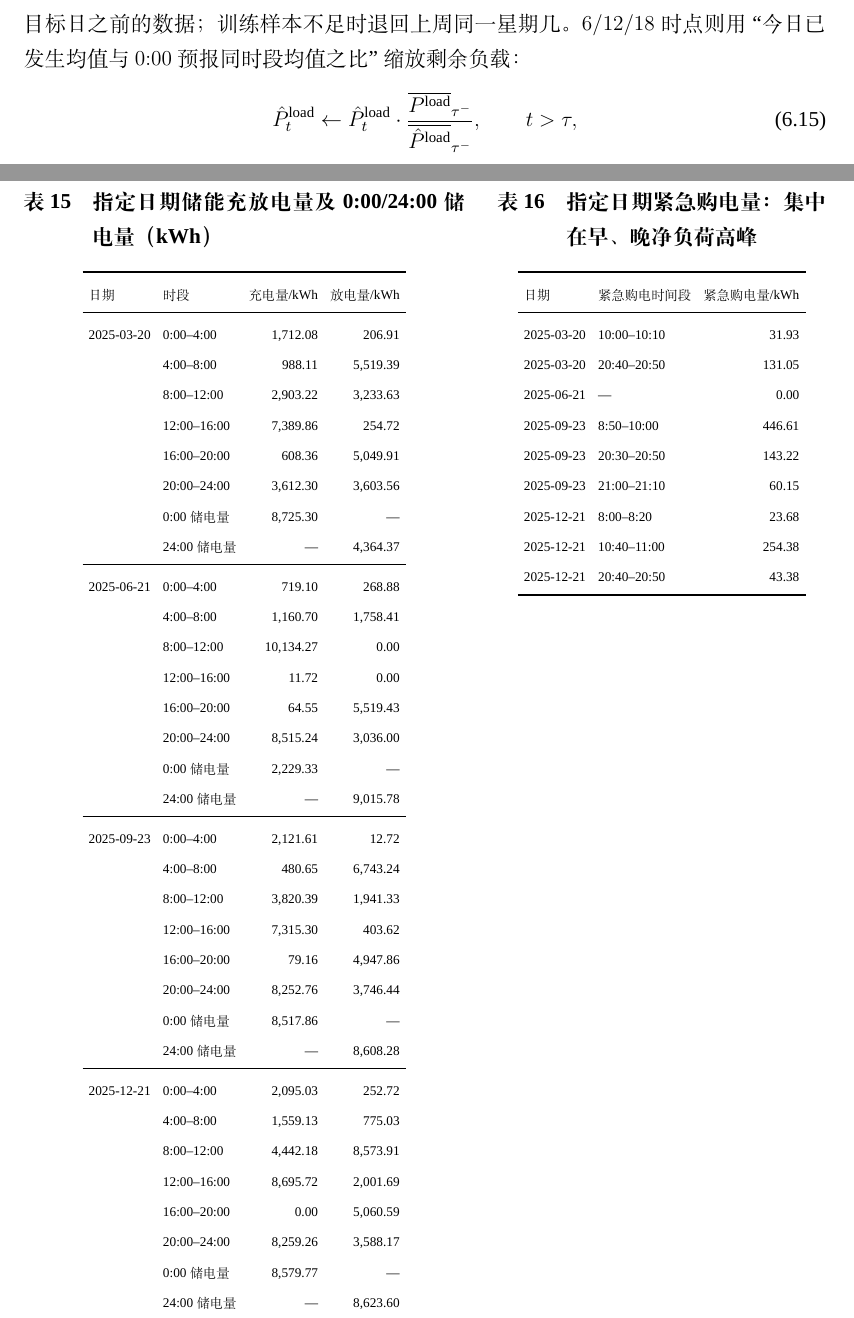
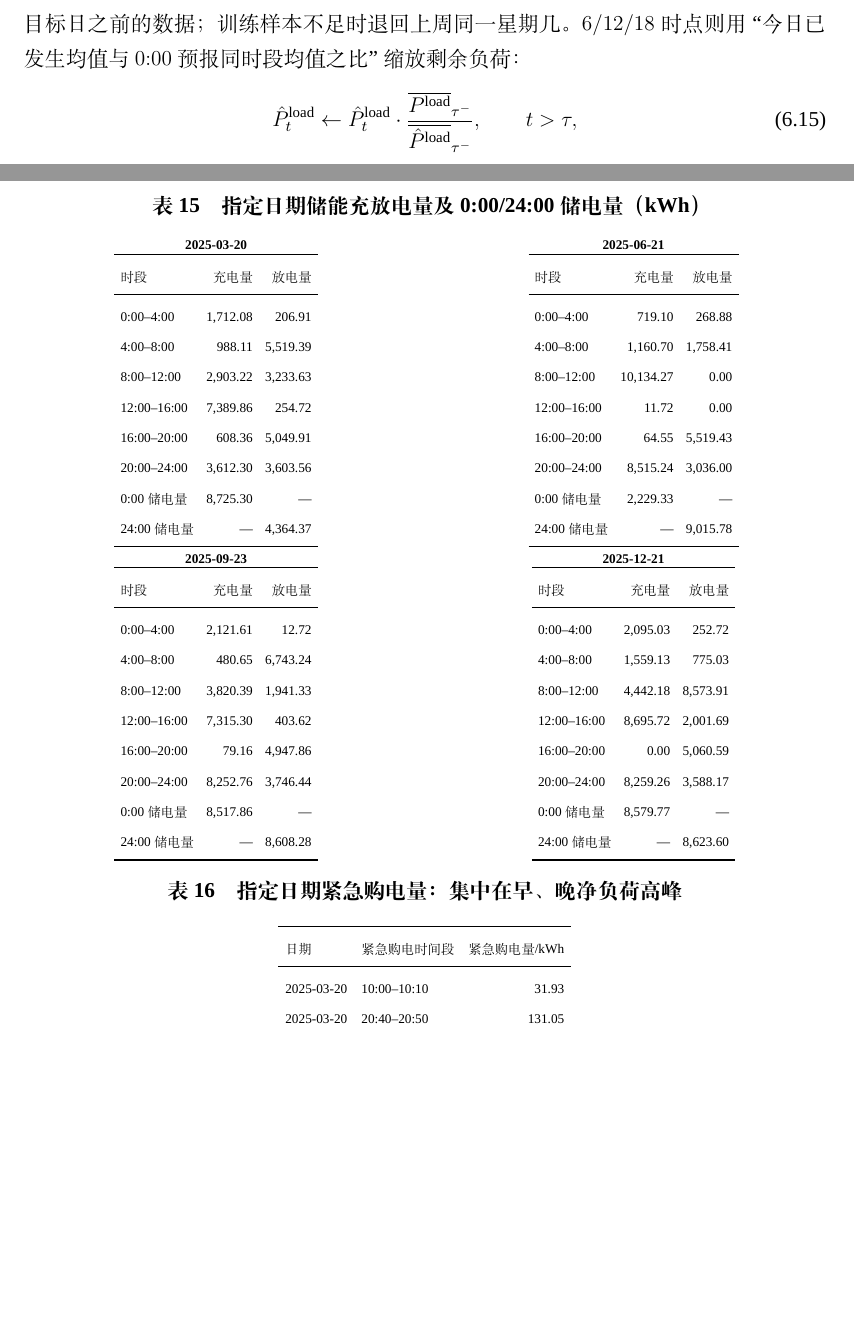
Before and after one commit to Sen-illion/math-modeling-paper, a LaTeX thesis (main_print.tex, which reads sections/q3.tex): two parts of pages 30 and 35 of 49 before the commit and two parts of pages 30 and 34 of 49 after it, joined at a grey line, cut so that both start at the same text, the shorter picture padded with empty space. Compiled offline with XeLaTeX; a missing font is replaced by an installed copy or a similar font.

Commit message:
Update on Overleaf.

```diff
--- a/sections/q3.tex
+++ b/sections/q3.tex
@@ -45,8 +45,8 @@
     $G^{\mathrm{adj}}_t$ & 时段 $t$ 调整（最终执行）购电量 & kWh \\
     $\Delta^{+}_t,\Delta^{-}_t$ & 上调、下调购电偏差量 & kWh \\
     $G^{\mathrm{em}}_t$ & 时段 $t$ 的紧急购电量 & kWh \\
-    $L_t$ & 时段 $t$ 的净负载 $P^{\mathrm{load}}_t-P^{\mathrm{pv}}_t$ & kWh \\
-    $r_t$ & 净负载残差（实际 $-$ 点预报） & kWh \\
+    $L_t$ & 时段 $t$ 的净负荷 $P^{\mathrm{load}}_t-P^{\mathrm{pv}}_t$ & kWh \\
+    $r_t$ & 净负荷残差（实际 $-$ 点预报） & kWh \\
     $q_L,\ q_O,\ q_E$ & 锁死段/可改段/次日段分位（$q_O=q_E=0.50$，$q_L=0.60$） & --- \\
     $\tau$ & 决策时点，$\tau\in\{0,6,12,18\}$ & h \\
     \bottomrule
@@ -165,8 +165,8 @@
   \label{fig:q3_pv_err}
 \end{figure}
 
-\paragraph{负载预报：因果 XGB 与日内比例校正。}
-$0{:}00$ 的负载点预报沿用第二问的因果 Expanding XGBoost：特征含星期/月份/年内日序、滞后 $1/2/7$ 日与 $3/7/30$ 日均值等，训练只用目标日之前的数据；训练样本不足时退回上周同一星期几。$6/12/18$ 时点则用``今日已发生均值与 $0{:}00$ 预报同时段均值之比''缩放剩余负载：
+\paragraph{负荷预报：因果 XGB 与日内比例校正。}
+$0{:}00$ 的负荷点预报沿用第二问的因果 Expanding XGBoost：特征含星期/月份/年内日序、滞后 $1/2/7$ 日与 $3/7/30$ 日均值等，训练只用目标日之前的数据；训练样本不足时退回上周同一星期几。$6/12/18$ 时点则用``今日已发生均值与 $0{:}00$ 预报同时段均值之比''缩放剩余负荷：
 \begin{equation}
   \hat P^{\mathrm{load}}_t \leftarrow \hat P^{\mathrm{load}}_t\cdot
   \frac{\overline{P^{\mathrm{load}}}_{\tau^-}}{\overline{\hat P^{\mathrm{load}}}_{\tau^-}},\qquad t>\tau,
@@ -329,63 +330,93 @@ $0{:}00$ 的负载点预报沿用第二问的因果 Expanding XGBoost：特征
 
-\begin{table}[htbp]
-  \centering
   \medskip
 
-  \begin{minipage}[t]{0.55\textwidth}
-    \centering\footnotesize
+  \begin{minipage}{\textwidth}
     \centering
     \setlength{\tabcolsep}{3.5pt}
     \caption{指定日期储能充放电量及 0:00/24:00 储电量（kWh）}
     \label{tab:q3_t2}
-    \begin{tabular}{l l r r}
+    \begin{minipage}[t]{0.48\textwidth}
+      \centering
+      \textbf{2025-03-20}\\[1pt]
+      \begin{tabular}{l r r}
         \toprule
-    日期 & 时段 & 充电量/kWh & 放电量/kWh \\
+        时段 & 充电量 & 放电量 \\
         \midrule
-    2025-03-20
-      & 0:00--4:00 & 1,712.08 & 206.91 \\
-      & 4:00--8:00 & 988.11 & 5,519.39 \\
-      & 8:00--12:00 & 2,903.22 & 3,233.63 \\
-      & 12:00--16:00 & 7,389.86 & 254.72 \\
-      & 16:00--20:00 & 608.36 & 5,049.91 \\
-      & 20:00--24:00 & 3,612.30 & 3,603.56 \\
-      & 0:00 储电量 & 8,725.30 & --- \\
-      & 24:00 储电量 & --- & 4,364.37 \\
-    \midrule
-    2025-06-21
-      & 0:00--4:00 & 719.10 & 268.88 \\
-      & 4:00--8:00 & 1,160.70 & 1,758.41 \\
-      & 8:00--12:00 & 10,134.27 & 0.00 \\
-      & 12:00--16:00 & 11.72 & 0.00 \\
-      & 16:00--20:00 & 64.55 & 5,519.43 \\
-      & 20:00--24:00 & 8,515.24 & 3,036.00 \\
-      & 0:00 储电量 & 2,229.33 & --- \\
-      & 24:00 储电量 & --- & 9,015.78 \\
-    \midrule
-    2025-09-23
-      & 0:00--4:00 & 2,121.61 & 12.72 \\
-      & 4:00--8:00 & 480.65 & 6,743.24 \\
-      & 8:00--12:00 & 3,820.39 & 1,941.33 \\
-      & 12:00--16:00 & 7,315.30 & 403.62 \\
-      & 16:00--20:00 & 79.16 & 4,947.86 \\
-      & 20:00--24:00 & 8,252.76 & 3,746.44 \\
-      & 0:00 储电量 & 8,517.86 & --- \\
-      & 24:00 储电量 & --- & 8,608.28 \\
-    \midrule
-    2025-12-21
-      & 0:00--4:00 & 2,095.03 & 252.72 \\
-      & 4:00--8:00 & 1,559.13 & 775.03 \\
-      & 8:00--12:00 & 4,442.18 & 8,573.91 \\
-      & 12:00--16:00 & 8,695.72 & 2,001.69 \\
-      & 16:00--20:00 & 0.00 & 5,060.59 \\
-      & 20:00--24:00 & 8,259.26 & 3,588.17 \\
-      & 0:00 储电量 & 8,579.77 & --- \\
-      & 24:00 储电量 & --- & 8,623.60 \\
+      0:00--4:00 & 1,712.08 & 206.91 \\
+      4:00--8:00 & 988.11 & 5,519.39 \\
+      8:00--12:00 & 2,903.22 & 3,233.63 \\
+      12:00--16:00 & 7,389.86 & 254.72 \\
+      16:00--20:00 & 608.36 & 5,049.91 \\
+      20:00--24:00 & 3,612.30 & 3,603.56 \\
+        0:00 储电量 & 8,725.30 & --- \\
+        24:00 储电量 & --- & 4,364.37 \\
         \bottomrule
       \end{tabular}
     \end{minipage}\hfill
-  \begin{minipage}[t]{0.41\textwidth}
-    \centering\footnotesize
-    \setlength{\tabcolsep}{3.5pt}
+    \begin{minipage}[t]{0.48\textwidth}
+      \centering
+      \textbf{2025-06-21}\\[1pt]
+      \begin{tabular}{l r r}
+        \toprule
+        时段 & 充电量 & 放电量 \\
+        \midrule
+      0:00--4:00 & 719.10 & 268.88 \\
+      4:00--8:00 & 1,160.70 & 1,758.41 \\
+      8:00--12:00 & 10,134.27 & 0.00 \\
+      12:00--16:00 & 11.72 & 0.00 \\
+      16:00--20:00 & 64.55 & 5,519.43 \\
+      20:00--24:00 & 8,515.24 & 3,036.00 \\
+        0:00 储电量 & 2,229.33 & --- \\
+        24:00 储电量 & --- & 9,015.78 \\
+        \bottomrule
+      \end{tabular}
+    \end{minipage}
+
+    \smallskip
+
+    \begin{minipage}[t]{0.48\textwidth}
+      \centering
+      \textbf{2025-09-23}\\[1pt]
+      \begin{tabular}{l r r}
+        \toprule
+        时段 & 充电量 & 放电量 \\
+        \midrule
+      0:00--4:00 & 2,121.61 & 12.72 \\
+      4:00--8:00 & 480.65 & 6,743.24 \\
+      8:00--12:00 & 3,820.39 & 1,941.33 \\
+      12:00--16:00 & 7,315.30 & 403.62 \\
+      16:00--20:00 & 79.16 & 4,947.86 \\
+      20:00--24:00 & 8,252.76 & 3,746.44 \\
+        0:00 储电量 & 8,517.86 & --- \\
+        24:00 储电量 & --- & 8,608.28 \\
+        \bottomrule
+      \end{tabular}
+    \end{minipage}\hfill
+    \begin{minipage}[t]{0.48\textwidth}
+      \centering
+      \textbf{2025-12-21}\\[1pt]
+      \begin{tabular}{l r r}
+        \toprule
+        时段 & 充电量 & 放电量 \\
+        \midrule
+      0:00--4:00 & 2,095.03 & 252.72 \\
+      4:00--8:00 & 1,559.13 & 775.03 \\
+      8:00--12:00 & 4,442.18 & 8,573.91 \\
+      12:00--16:00 & 8,695.72 & 2,001.69 \\
+      16:00--20:00 & 0.00 & 5,060.59 \\
+      20:00--24:00 & 8,259.26 & 3,588.17 \\
+        0:00 储电量 & 8,579.77 & --- \\
+        24:00 储电量 & --- & 8,623.60 \\
+        \bottomrule
+      \end{tabular}
+    \end{minipage}
+  \end{minipage}
+
+  \medskip
+
+  \begin{minipage}{\textwidth}
+    \centering
+    \setlength{\tabcolsep}{4pt}
     \caption{指定日期紧急购电量：集中在早、晚净负荷高峰}
     \label{tab:q3_t3}
     \begin{tabular}{l l r}
```
Also changed, not shown: sections/q3.tex (27 more changed lines). Lines whose indentation alone changed are shown as unchanged.
